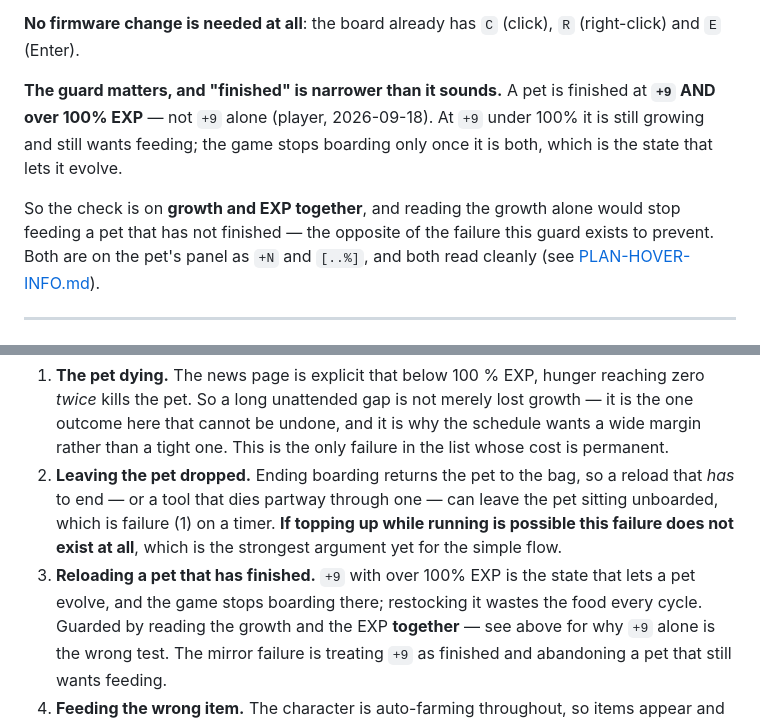
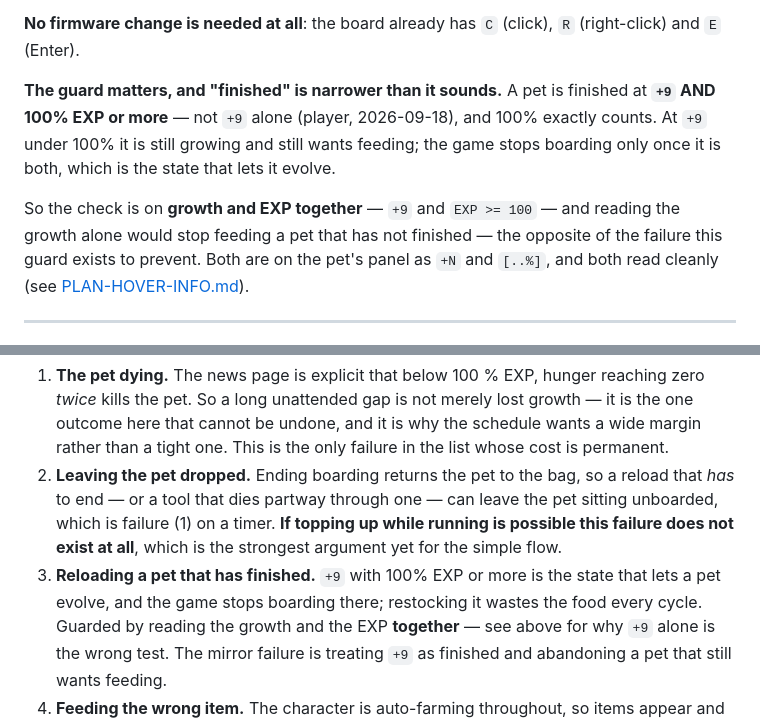
Before and after one commit to keikeiiu/seal-tools, a Markdown page: v2/docs/PLAN-PET-AUTOFEED.md, 2 parts joined by grey strips. GitHub-like rendering.

Commit message:
docs(pet): 100% exactly counts as finished
+9 and EXP >= 100, not > 100. Stated as a comparison in the guard rather
than as prose, because 'over 100%' is the kind of phrasing that becomes a
strict > in code.

```diff
--- a/v2/docs/PLAN-PET-AUTOFEED.md
+++ b/v2/docs/PLAN-PET-AUTOFEED.md
@@ -371,11 +371,11 @@ mean new commands and a reflash of every board. The right-click path needs none
 **No firmware change is needed at all**: the board already has `C` (click), `R` (right-click) and `E`
 (Enter).
 
-**The guard matters, and "finished" is narrower than it sounds.** A pet is finished at **`+9` AND over
-100% EXP** — not `+9` alone (player, 2026-09-18). At `+9` under 100% it is still growing and still wants
+**The guard matters, and "finished" is narrower than it sounds.** A pet is finished at **`+9` AND 100% EXP or more** — not `+9` alone (player, 2026-09-18), and
+100% exactly counts. At `+9` under 100% it is still growing and still wants
 feeding; the game stops boarding only once it is both, which is the state that lets it evolve.
 
-So the check is on **growth and EXP together**, and reading the growth alone would stop feeding a pet
+So the check is on **growth and EXP together** — `+9` and `EXP >= 100` — and reading the growth alone would stop feeding a pet
 that has not finished — the opposite of the failure this guard exists to prevent. Both are on the pet's
 panel as `+N` and `[..%]`, and both read cleanly (see [PLAN-HOVER-INFO.md](PLAN-HOVER-INFO.md)).
 
@@ -472,7 +472,7 @@ Nothing new is needed in the firmware, and nothing new is needed in the capture
    — or a tool that dies partway through one — can leave the pet sitting unboarded, which is failure (1)
    on a timer. **If topping up while running is possible this failure does not exist at all**, which is
    the strongest argument yet for the simple flow.
-3. **Reloading a pet that has finished.** `+9` with over 100% EXP is the state that lets a pet evolve,
+3. **Reloading a pet that has finished.** `+9` with 100% EXP or more is the state that lets a pet evolve,
    and the game stops boarding there; restocking it wastes the food every cycle. Guarded by reading the
    growth and the EXP **together** — see above for why `+9` alone is the wrong test. The mirror failure
    is treating `+9` as finished and abandoning a pet that still wants feeding.
```
